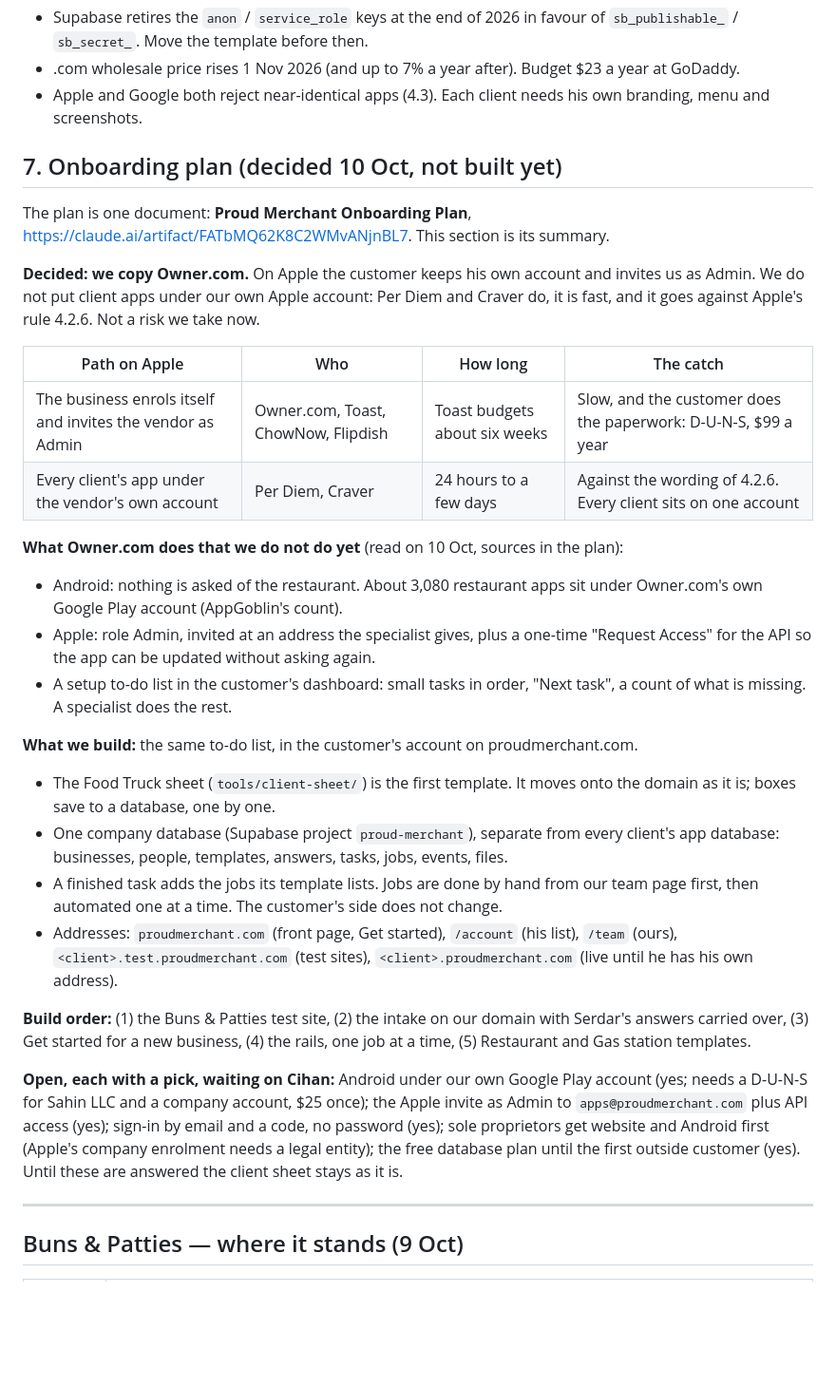
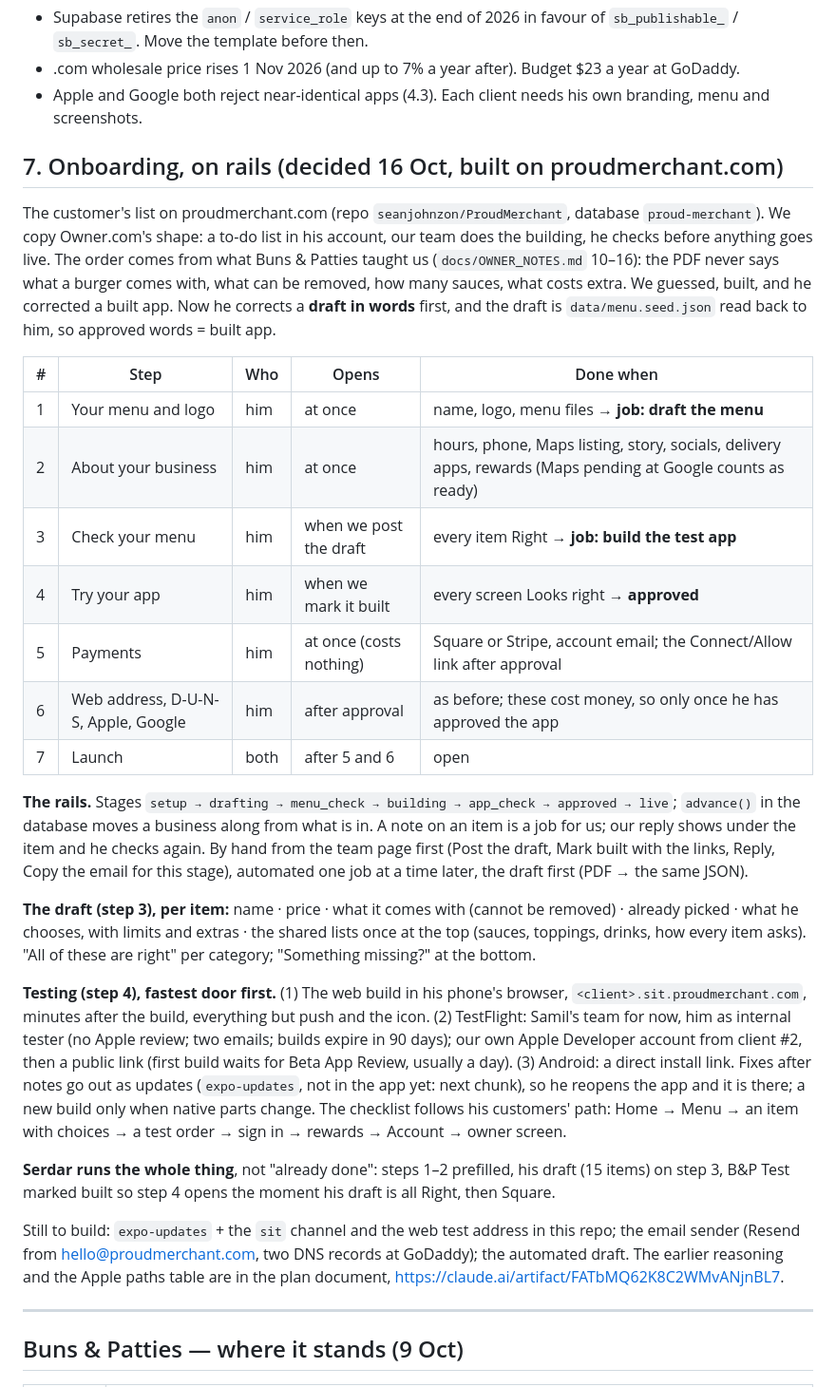
Before and after one commit to seanjohnzon/Buns-Patties, a Markdown page: docs/PLAYBOOK.md, the part around the change. Shown at 95% size. Drawn GitHub-style; blank space fills up the shorter version.

Commit message:
Playbook: onboarding on rails, seven steps, the draft check before the build
Co-Authored-By: Claude Fable 5.1 <noreply@anthropic.com>
Claude-Session: https://claude.ai/code/session_01UUeq1VTLtvspCdMQLaNgtG

```diff
--- a/docs/PLAYBOOK.md
+++ b/docs/PLAYBOOK.md
@@ -72,51 +72,51 @@ The website does not wait for the app stores. That is why launch is stage 4, not
 - .com wholesale price rises 1 Nov 2026 (and up to 7% a year after). Budget $23 a year at GoDaddy.
 - Apple and Google both reject near-identical apps (4.3). Each client needs his own branding, menu and screenshots.
 
-## 7. Onboarding plan (decided 10 Oct, not built yet)
+## 7. Onboarding, on rails (decided 16 Oct, built on proudmerchant.com)
 
-The plan is one document: **Proud Merchant Onboarding Plan**,
-https://claude.ai/artifact/FATbMQ62K8C2WMvANjnBL7. This section is its summary.
+The customer's list on proudmerchant.com (repo `seanjohnzon/ProudMerchant`, database `proud-merchant`).
+We copy Owner.com's shape: a to-do list in his account, our team does the building, he checks before
+anything goes live. The order comes from what Buns & Patties taught us (`docs/OWNER_NOTES.md` 10–16):
+the PDF never says what a burger comes with, what can be removed, how many sauces, what costs extra.
+We guessed, built, and he corrected a built app. Now he corrects a **draft in words** first, and the
+draft is `data/menu.seed.json` read back to him, so approved words = built app.
 
-**Decided: we copy Owner.com.** On Apple the customer keeps his own account and invites
-us as Admin. We do not put client apps under our own Apple account: Per Diem and Craver do,
-it is fast, and it goes against Apple's rule 4.2.6. Not a risk we take now.
+| # | Step | Who | Opens | Done when |
+|---|---|---|---|---|
+| 1 | Your menu and logo | him | at once | name, logo, menu files → **job: draft the menu** |
+| 2 | About your business | him | at once | hours, phone, Maps listing, story, socials, delivery apps, rewards (Maps pending at Google counts as ready) |
+| 3 | Check your menu | him | when we post the draft | every item Right → **job: build the test app** |
+| 4 | Try your app | him | when we mark it built | every screen Looks right → **approved** |
+| 5 | Payments | him | at once (costs nothing) | Square or Stripe, account email; the Connect/Allow link after approval |
+| 6 | Web address, D-U-N-S, Apple, Google | him | after approval | as before; these cost money, so only once he has approved the app |
+| 7 | Launch | both | after 5 and 6 | open |
 
-| Path on Apple | Who | How long | The catch |
-|---|---|---|---|
-| The business enrols itself and invites the vendor as Admin | Owner.com, Toast, ChowNow, Flipdish | Toast budgets about six weeks | Slow, and the customer does the paperwork: D-U-N-S, $99 a year |
-| Every client's app under the vendor's own account | Per Diem, Craver | 24 hours to a few days | Against the wording of 4.2.6. Every client sits on one account |
+**The rails.** Stages `setup → drafting → menu_check → building → app_check → approved → live`;
+`advance()` in the database moves a business along from what is in. A note on an item is a job for us;
+our reply shows under the item and he checks again. By hand from the team page first (Post the draft,
+Mark built with the links, Reply, Copy the email for this stage), automated one job at a time later,
+the draft first (PDF → the same JSON).
 
-**What Owner.com does that we do not do yet** (read on 10 Oct, sources in the plan):
+**The draft (step 3), per item:** name · price · what it comes with (cannot be removed) · already
+picked · what he chooses, with limits and extras · the shared lists once at the top (sauces, toppings,
+drinks, how every item asks). "All of these are right" per category; "Something missing?" at the bottom.
 
-- Android: nothing is asked of the restaurant. About 3,080 restaurant apps sit under
-  Owner.com's own Google Play account (AppGoblin's count).
-- Apple: role Admin, invited at an address the specialist gives, plus a one-time
-  "Request Access" for the API so the app can be updated without asking again.
-- A setup to-do list in the customer's dashboard: small tasks in order, "Next task",
-  a count of what is missing. A specialist does the rest.
+**Testing (step 4), fastest door first.** (1) The web build in his phone's browser,
+`<client>.sit.proudmerchant.com`, minutes after the build, everything but push and the icon.
+(2) TestFlight: Samil's team for now, him as internal tester (no Apple review; two emails; builds
+expire in 90 days); our own Apple Developer account from client #2, then a public link (first build
+waits for Beta App Review, usually a day). (3) Android: a direct install link. Fixes after notes go out
+as updates (`expo-updates`, not in the app yet: next chunk), so he reopens the app and it is there; a new
+build only when native parts change. The checklist follows his customers' path: Home → Menu → an item
+with choices → a test order → sign in → rewards → Account → owner screen.
 
-**What we build:** the same to-do list, in the customer's account on proudmerchant.com.
+**Serdar runs the whole thing**, not "already done": steps 1–2 prefilled, his draft (15 items) on
+step 3, B&P Test marked built so step 4 opens the moment his draft is all Right, then Square.
 
-- The Food Truck sheet (`tools/client-sheet/`) is the first template. It moves onto the
-  domain as it is; boxes save to a database, one by one.
-- One company database (Supabase project `proud-merchant`), separate from every client's
-  app database: businesses, people, templates, answers, tasks, jobs, events, files.
-- A finished task adds the jobs its template lists. Jobs are done by hand from our team
-  page first, then automated one at a time. The customer's side does not change.
-- Addresses: `proudmerchant.com` (front page, Get started), `/account` (his list),
-  `/team` (ours), `<client>.test.proudmerchant.com` (test sites),
-  `<client>.proudmerchant.com` (live until he has his own address).
-
-**Build order:** (1) the Buns & Patties test site, (2) the intake on our domain with
-Serdar's answers carried over, (3) Get started for a new business, (4) the rails, one job
-at a time, (5) Restaurant and Gas station templates.
-
-**Open, each with a pick, waiting on Cihan:** Android under our own Google Play account
-(yes; needs a D-U-N-S for Sahin LLC and a company account, $25 once); the Apple invite as
-Admin to `apps@proudmerchant.com` plus API access (yes); sign-in by email and a code, no
-password (yes); sole proprietors get website and Android first (Apple's company enrolment
-needs a legal entity); the free database plan until the first outside customer (yes).
-Until these are answered the client sheet stays as it is.
+Still to build: `expo-updates` + the `sit` channel and the web test address in this repo; the email
+sender (Resend from hello@proudmerchant.com, two DNS records at GoDaddy); the automated draft.
+The earlier reasoning and the Apple paths table are in the plan document,
+https://claude.ai/artifact/FATbMQ62K8C2WMvANjnBL7.
 
 ---
 
```
